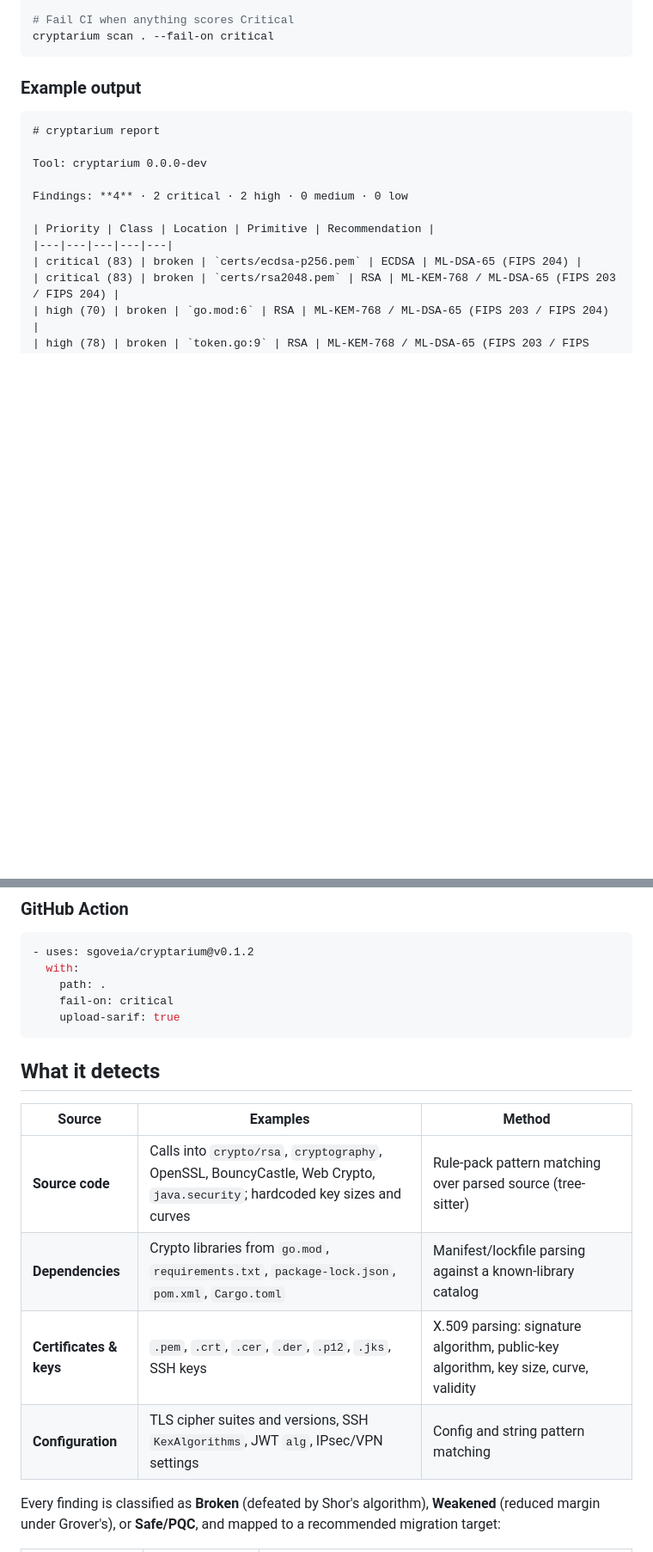
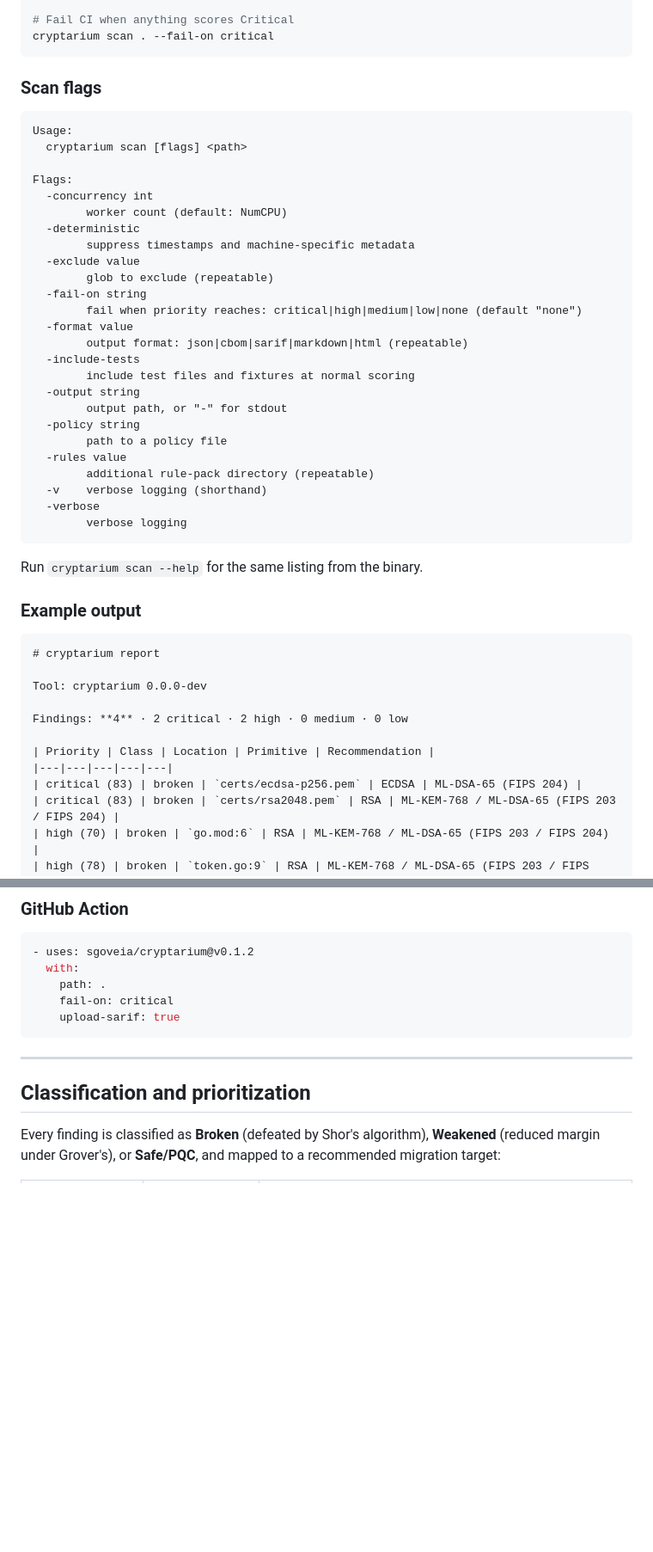
Before and after one commit to sgoveia/cryptarium, a Markdown page: README.md, 2 parts joined by grey strips. Shown at 86% size. GitHub-like rendering; blank space fills up the shorter version.

````diff
--- a/README.md
+++ b/README.md
@@ -63,6 +101,38 @@ cryptarium scan . --format markdown --output CRYPTO-REPORT.md
 # Fail CI when anything scores Critical
 cryptarium scan . --fail-on critical
 ```
+
+### Scan flags
+
+```
+Usage:
+  cryptarium scan [flags] <path>
+
+Flags:
+  -concurrency int
+        worker count (default: NumCPU)
+  -deterministic
+        suppress timestamps and machine-specific metadata
+  -exclude value
+        glob to exclude (repeatable)
+  -fail-on string
+        fail when priority reaches: critical|high|medium|low|none (default "none")
+  -format value
+        output format: json|cbom|sarif|markdown|html (repeatable)
+  -include-tests
+        include test files and fixtures at normal scoring
+  -output string
+        output path, or "-" for stdout
+  -policy string
+        path to a policy file
+  -rules value
+        additional rule-pack directory (repeatable)
+  -v    verbose logging (shorthand)
+  -verbose
+        verbose logging
+```
+
+Run `cryptarium scan --help` for the same listing from the binary.
 
 ### Example output
 
@@ -91,14 +161,9 @@ Findings: **4** · 2 critical · 2 high · 0 medium · 0 low
     upload-sarif: true
 ```
 
-## What it detects
+---
 
-| Source | Examples | Method |
-|---|---|---|
-| **Source code** | Calls into `crypto/rsa`, `cryptography`, OpenSSL, BouncyCastle, Web Crypto, `java.security`; hardcoded key sizes and curves | Rule-pack pattern matching over parsed source (tree-sitter) |
-| **Dependencies** | Crypto libraries from `go.mod`, `requirements.txt`, `package-lock.json`, `pom.xml`, `Cargo.toml` | Manifest/lockfile parsing against a known-library catalog |
-| **Certificates & keys** | `.pem`, `.crt`, `.cer`, `.der`, `.p12`, `.jks`, SSH keys | X.509 parsing: signature algorithm, public-key algorithm, key size, curve, validity |
-| **Configuration** | TLS cipher suites and versions, SSH `KexAlgorithms`, JWT `alg`, IPsec/VPN settings | Config and string pattern matching |
+## Classification and prioritization
 
 Every finding is classified as **Broken** (defeated by Shor's algorithm), **Weakened** (reduced margin under Grover's), or **Safe/PQC**, and mapped to a recommended migration target:
 
````
Also changed, not shown: other parts of README.md (+81 -65 lines).
